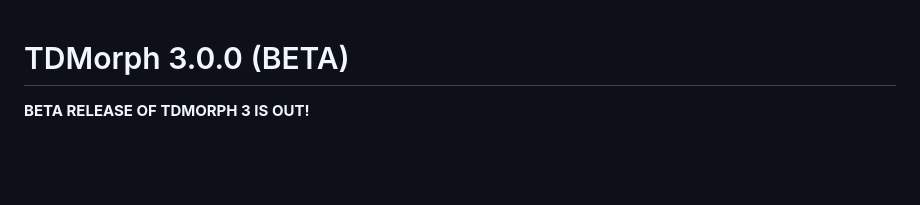
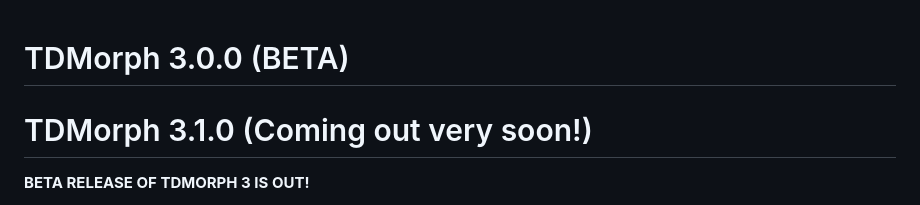
Before and after one commit to DarienBrito/TDMorph, a Markdown page: README.md, the part around the change. GitHub-like rendering; blank space fills up the shorter version.

```diff
--- a/README.md
+++ b/README.md
@@ -1,4 +1,6 @@
 # TDMorph 3.0.0 (BETA)
+
+# TDMorph 3.1.0 (Coming out very soon!)
 
 **BETA RELEASE OF TDMORPH 3 IS OUT!**
 
```
